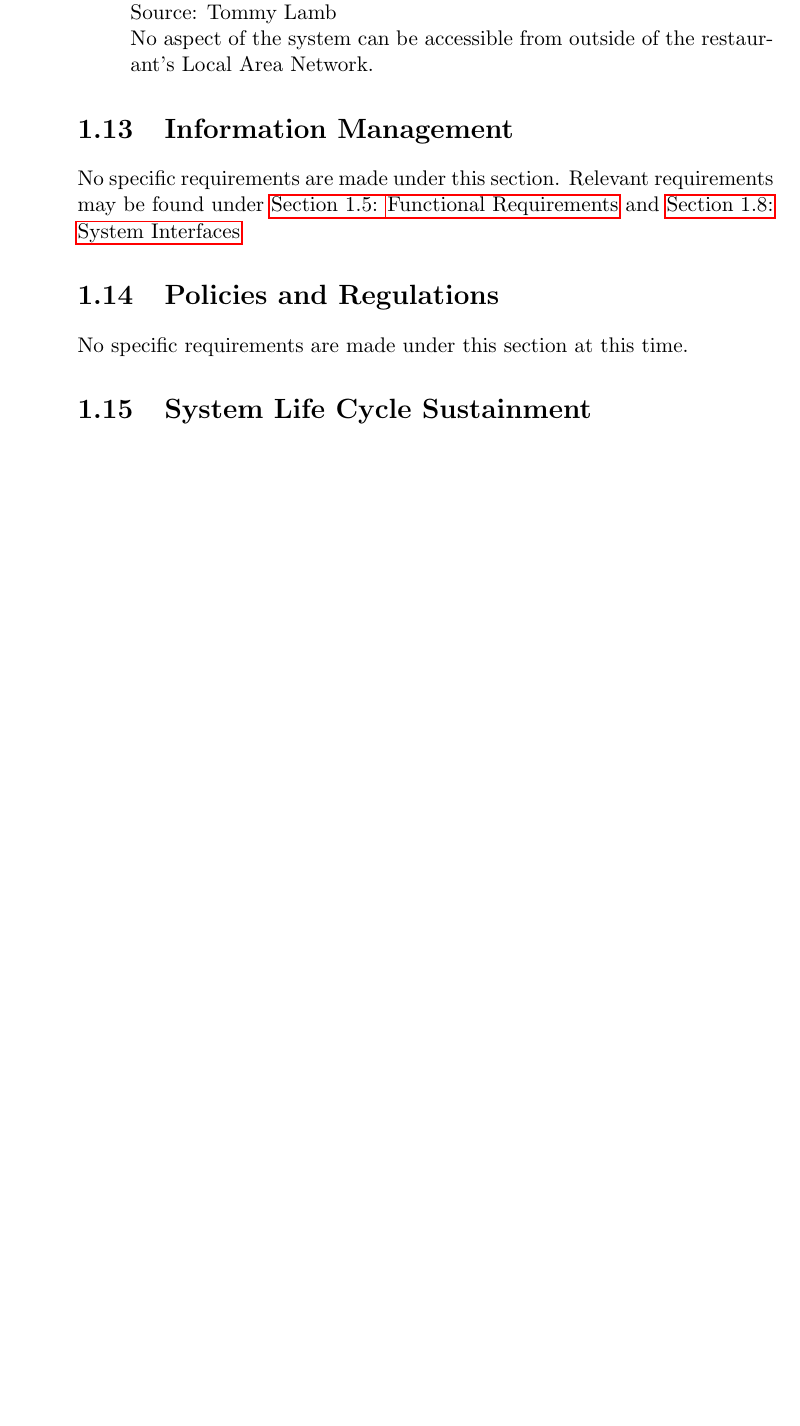
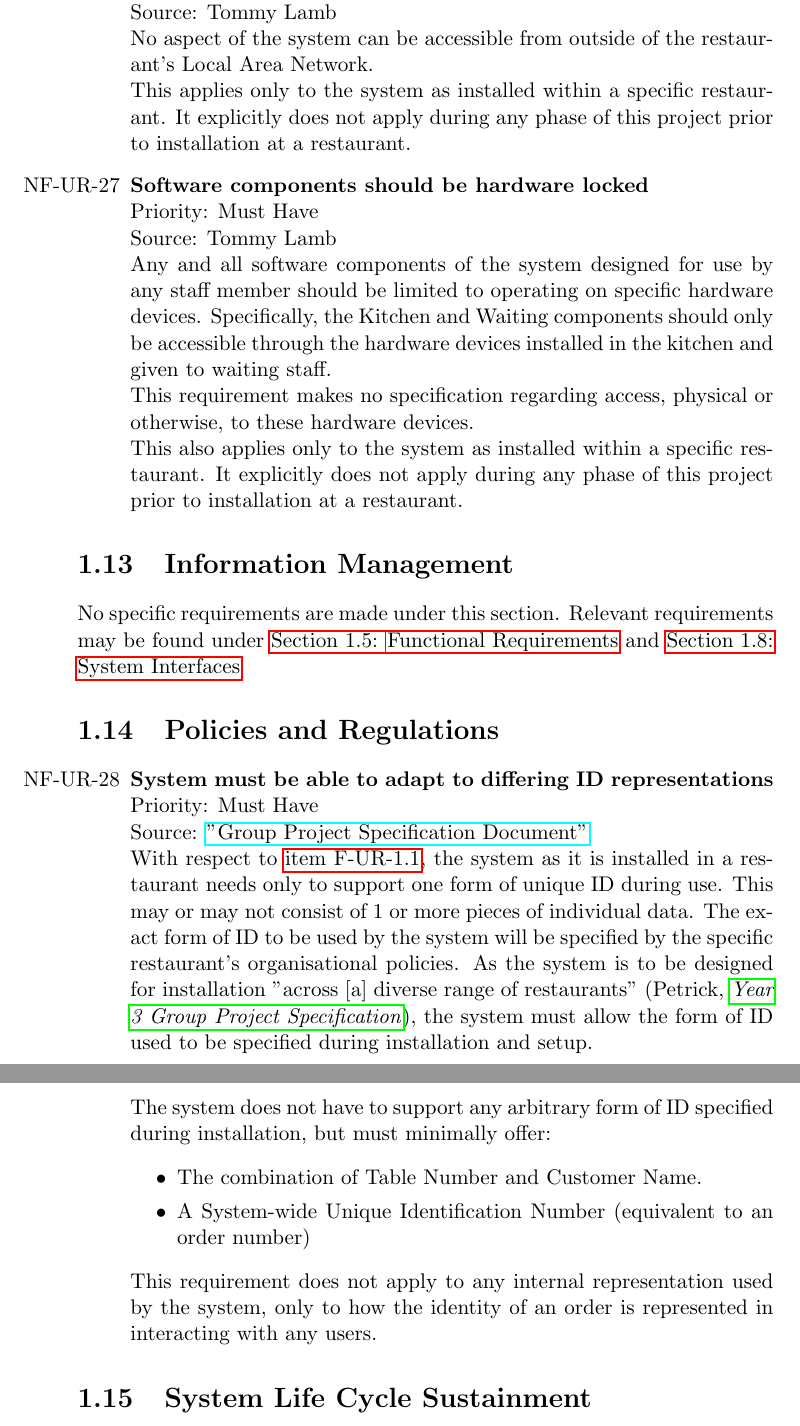
Before and after one commit to CraigJDuffy/Buzzword, a LaTeX thesis (Requirements/Requirements.tex): part of page 22 of 24 before the commit and two parts of pages 22 and 23 of 25 after it, the two joined at a grey line, cut so that both start at the same text, the shorter picture padded with empty space. Compiled offline with pdfLaTeX.

Commit message:
Addtions to first draft
Added additional non-functional requirements.
Also incorporated some suggested modifications highlighted in RFC
Duffy.pdf

```diff
--- a/Requirements/Requirements.tex
+++ b/Requirements/Requirements.tex
@@ -589,7 +590,15 @@ Due to the wireless nature of communication, the environment for the customers a
 \itempar System must not be internet accessible\\
 Priority: Must Have\\
 Source: Tommy Lamb\\
-No aspect of the system can be accessible from outside of the restaurant's Local Area Network.
+No aspect of the system can be accessible from outside of the restaurant's Local Area Network.\\
+This applies only to the system as installed within a specific restaurant. It explicitly does not apply during any phase of this project prior to installation at a restaurant.
+
+\itempar \label{secure:HardwareLocking}Software components should be hardware locked\\
+Priority: Must Have\\
+Source: Tommy Lamb\\
+Any and all software components of the system designed for use by any staff member should be limited to operating on specific hardware devices. Specifically, the Kitchen and Waiting components should only be accessible through the hardware devices installed in the kitchen and given to waiting staff.\\
+This requirement makes no specification regarding access, physical or otherwise, to these hardware devices.\\
+This also applies only to the system as installed within a specific restaurant. It explicitly does not apply during any phase of this project prior to installation at a restaurant.
 
 \end{enumerate}
 
@@ -599,7 +608,19 @@ No specific requirements are made under this section. Relevant requirements may
 
 \section{Policies and Regulations}
 
-No specific requirements are made under this section at this time.
+\begin{enumerate}[resume*=nonfunctional]
+\itempar System must be able to adapt to differing ID representations\\
+Priority: Must Have\\
+Source: \href{http://www.macs.hw.ac.uk/~rpp6/teaching/GroupProject/docs/project/GroupProjectSpec2017.pdf}{"Group Project Specification Document"}
+\\
+With respect to \autoref{req:EnterID}, the system as it is installed in a restaurant needs only to support one form of unique ID during use. This may or may not consist of 1 or more pieces of individual data. The exact form of ID to be used by the system will be specified by the specific restaurant's organisational policies. As the system is to be designed for installation "across [a] diverse range of restaurants" (\cite{Specification}), the system must allow the form of ID used to be specified during installation and setup.\\
+The system does not have to support any arbitrary form of ID specified during installation, but must minimally offer:
+\begin{itemize}
+\item The combination of Table Number and Customer Name.
+\item A System-wide Unique Identification Number (equivalent to an order number)
+\end{itemize}
+This requirement does not apply to any internal representation used by the system, only to how the identity of an order is represented in interacting with any users.
+\end{enumerate}
 
 \section{System Life Cycle Sustainment}
 
```
Also changed, not shown: Requirements/RFC Duffy.pdf, Requirements/Requirements.pdf, Requirements/Requirements.tex (23 more changed lines).
